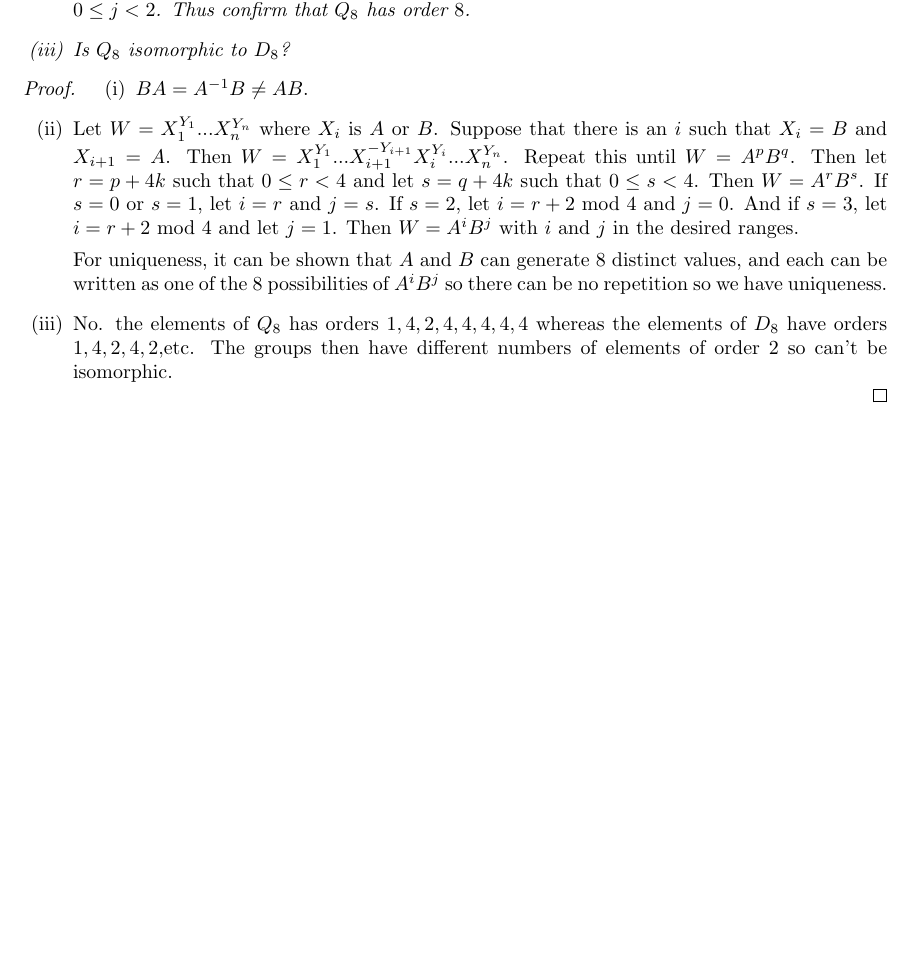
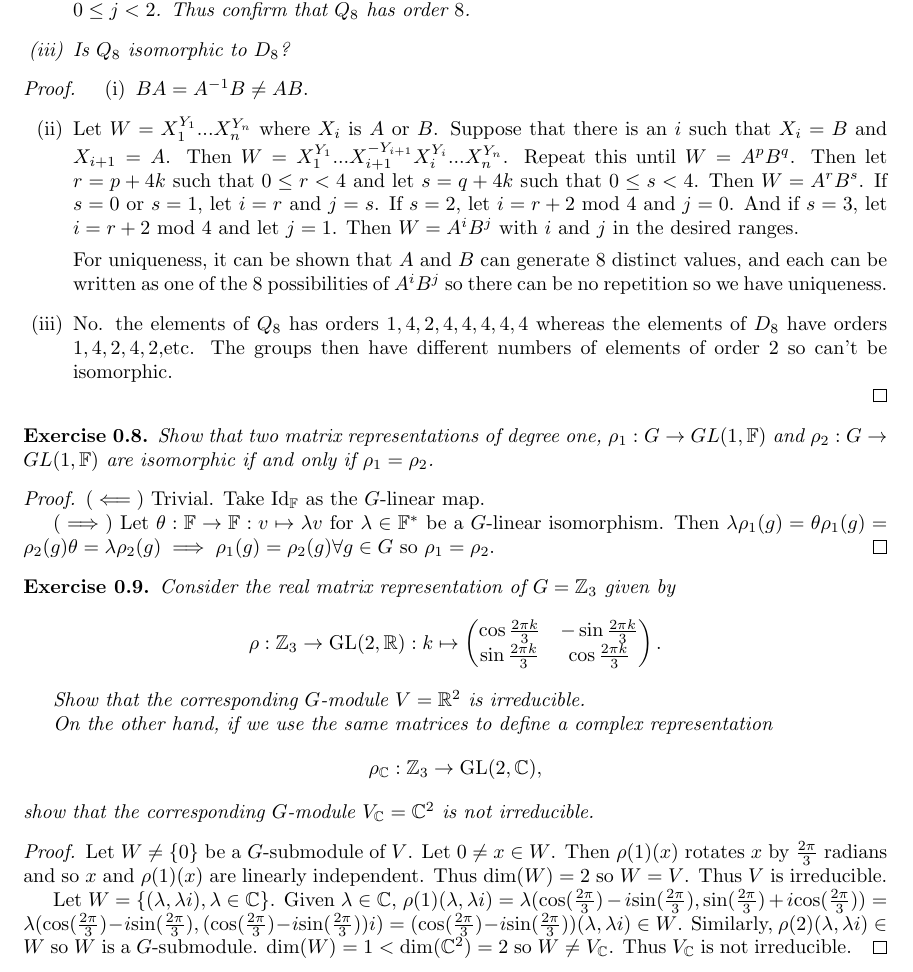
Before and after one commit to Beethoven2138/Representation-Theory-solutions, a LaTeX document (Rep-thy-solns.tex): part of page 3 of 3, cut so that both start at the same text, the shorter picture padded with empty space. Compiled offline with pdfLaTeX.

Commit message:
Update Rep-thy-solns.tex

```diff
--- a/Rep-thy-solns.tex
+++ b/Rep-thy-solns.tex
@@ -141,4 +141,39 @@ The quaternion group $Q_8$ is the subgroup of $GL(2,\mathbb{C})$ generated by th
 \end{enumerate}
 \end{proof}
 
+\begin{exercise}
+Show that two matrix representations of degree one, $\rho_1:G\to GL(1,\mathbb{F})$ and $\rho_2:G\to GL(1,\mathbb{F})$ are isomorphic if and only if $\rho_1=\rho_2$.
+\end{exercise}
+\begin{proof}
+$(\impliedby)$ Trivial. Take $\text{Id}_{\mathbb{F}}$ as the $G$-linear map.
+
+$(\implies)$ Let $\theta:\mathbb{F}\to\mathbb{F}:v\mapsto\lambda v$ for $\lambda\in\mathbb{F}^*$ be a $G$-linear isomorphism. Then $\lambda\rho_1(g)=\theta\rho_1(g)=\rho_2(g)\theta=\lambda\rho_2(g)\implies\rho_1(g)=\rho_2(g)\forall g\in G$ so $\rho_1=\rho_2$.
+\end{proof}
+
+\begin{exercise}
+Consider the real matrix representation of \( G = \mathbb{Z}_3 \) given by
+\[
+\rho : \mathbb{Z}_3 \to \mathrm{GL}(2, \mathbb{R}) : k \mapsto
+\begin{pmatrix}
+\cos \frac{2\pi k}{3} & -\sin \frac{2\pi k}{3} \\
+\sin \frac{2\pi k}{3} & \cos \frac{2\pi k}{3}
+\end{pmatrix}.
+\]
+
+Show that the corresponding \( G \)-module \( V = \mathbb{R}^2 \) is irreducible.
+
+On the other hand, if we use the same matrices to define a complex representation
+\[
+\rho_{\mathbb{C}} : \mathbb{Z}_3 \to \mathrm{GL}(2, \mathbb{C}),
+\]
+show that the corresponding \( G \)-module \( V_{\mathbb{C}} = \mathbb{C}^2 \) is not irreducible.
+
+\end{exercise}
+
+\begin{proof}
+Let $W\neq \{0\}$ be a $G$-submodule of $V$. Let $0\neq x\in W$. Then $\rho(1)(x)$ rotates $x$ by $\frac{2\pi}{3}$ radians and so $x$ and $\rho(1)(x)$ are linearly independent. Thus $\text{dim}(W)=2$ so $W=V$. Thus $V$ is irreducible.
+
+Let $W=\{(\lambda,\lambda i),\lambda\in\mathbb{C}\}$. Given $\lambda\in\mathbb{C}$, $\rho(1)(\lambda,\lambda i)=\lambda(\text{cos}(\frac{2\pi}{3})-i\text{sin}(\frac{2\pi}{3}),\text{sin}(\frac{2\pi}{3})+i\text{cos}(\frac{2\pi}{3}))=\lambda(\text{cos}(\frac{2\pi}{3})-i\text{sin}(\frac{2\pi}{3}),(\text{cos}(\frac{2\pi}{3})-i\text{sin}(\frac{2\pi}{3}))i)=(\text{cos}(\frac{2\pi}{3})-i\text{sin}(\frac{2\pi}{3}))(\lambda,\lambda i)\in W$. Similarly, $\rho(2)(\lambda,\lambda i)\in W$ so $W$ is a $G$-submodule. $\text{dim}(W)=1<\text{dim}(\mathbb{C}^2)=2$ so $W\neq V_\mathbb{C}$. Thus $V_\mathbb{C}$ is not irreducible.
+\end{proof}
+
 \end{document}
```
